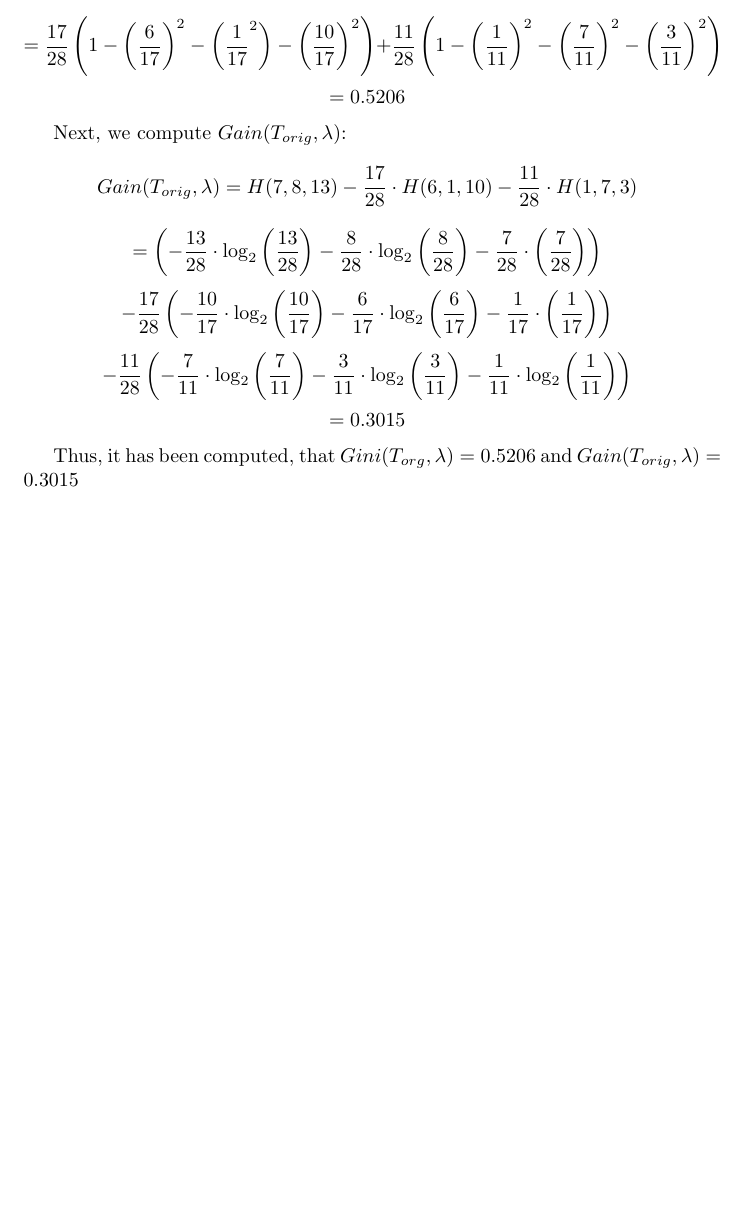
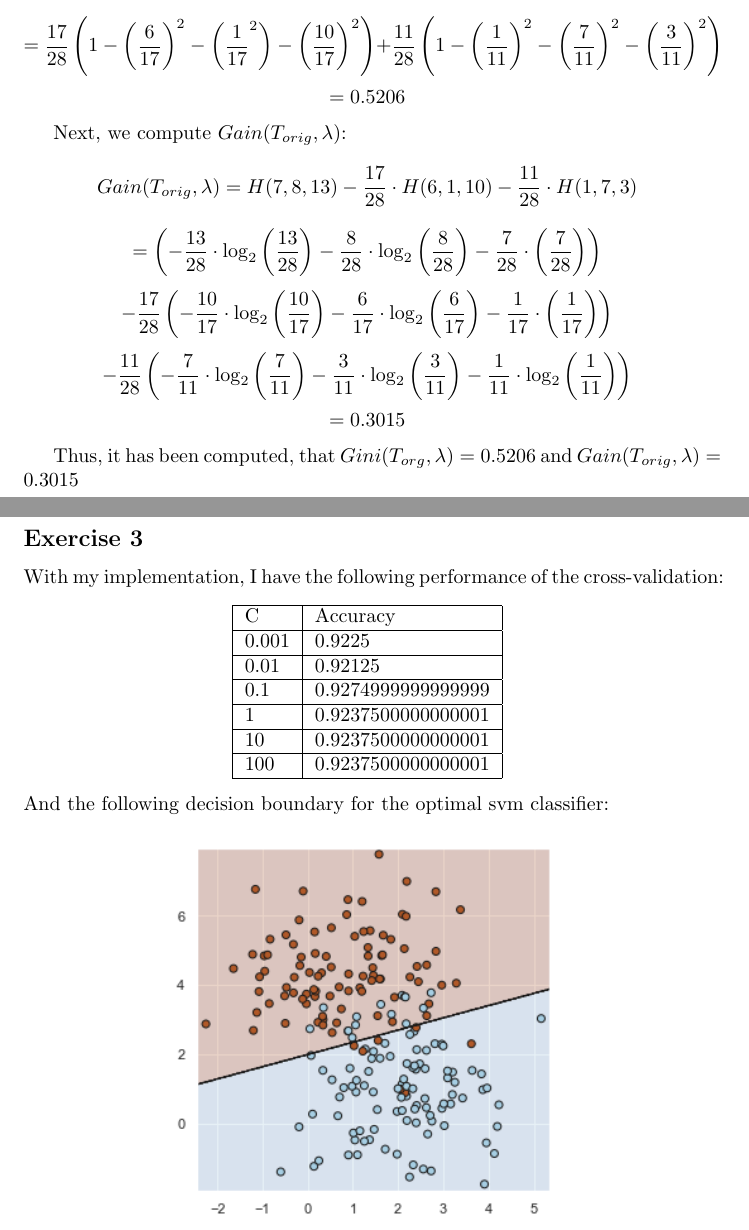
Before and after one commit to KeenbitGitHub/MAD_Exam, a LaTeX document (answers.tex): part of page 5 of 5 before the commit and two parts of pages 5 and 6 of 6 after it, the two joined at a grey line, cut so that both start at the same text, the shorter picture padded with empty space. Compiled offline with pdfLaTeX.

Commit message:
Exercise 3 done

```diff
--- a/answers.tex
+++ b/answers.tex
@@ -309,4 +309,30 @@ $$ - \frac{11}{28} \left( - \frac{7}{11} \cdot \log_2 \left( \frac{7}{11} \right
 $$= 0.3015$$
 
 Thus, it has been computed, that $Gini(T_{org}, \lambda) = 0.5206$ and $Gain(T_{orig}, \lambda) = 0.3015$
+
+\subsection*{Exercise 3}
+With my implementation, I have the following performance of the cross-validation:
+\begin{center}
+    \begin{tabular}{|l|l|}
+        \hline
+        C & Accuracy \\
+        \hline
+        0.001 & 0.9225 \\
+        \hline
+        0.01 & 0.92125 \\
+        \hline
+        0.1 & 0.9274999999999999 \\
+        \hline
+        1 & 0.9237500000000001 \\
+        \hline
+        10 & 0.9237500000000001 \\
+        \hline
+        100 & 0.9237500000000001 \\
+        \hline
+    \end{tabular}
+\end{center}
+And the following decision boundary for the optimal svm classifier:
+\begin{center}
+    \includegraphics[width = 7 cm]{3_decision_boundary.png}
+\end{center}
 \end{document}
```
Also changed, not shown: 3_decision_boundary.png (added), answers.pdf, 1 other file.
